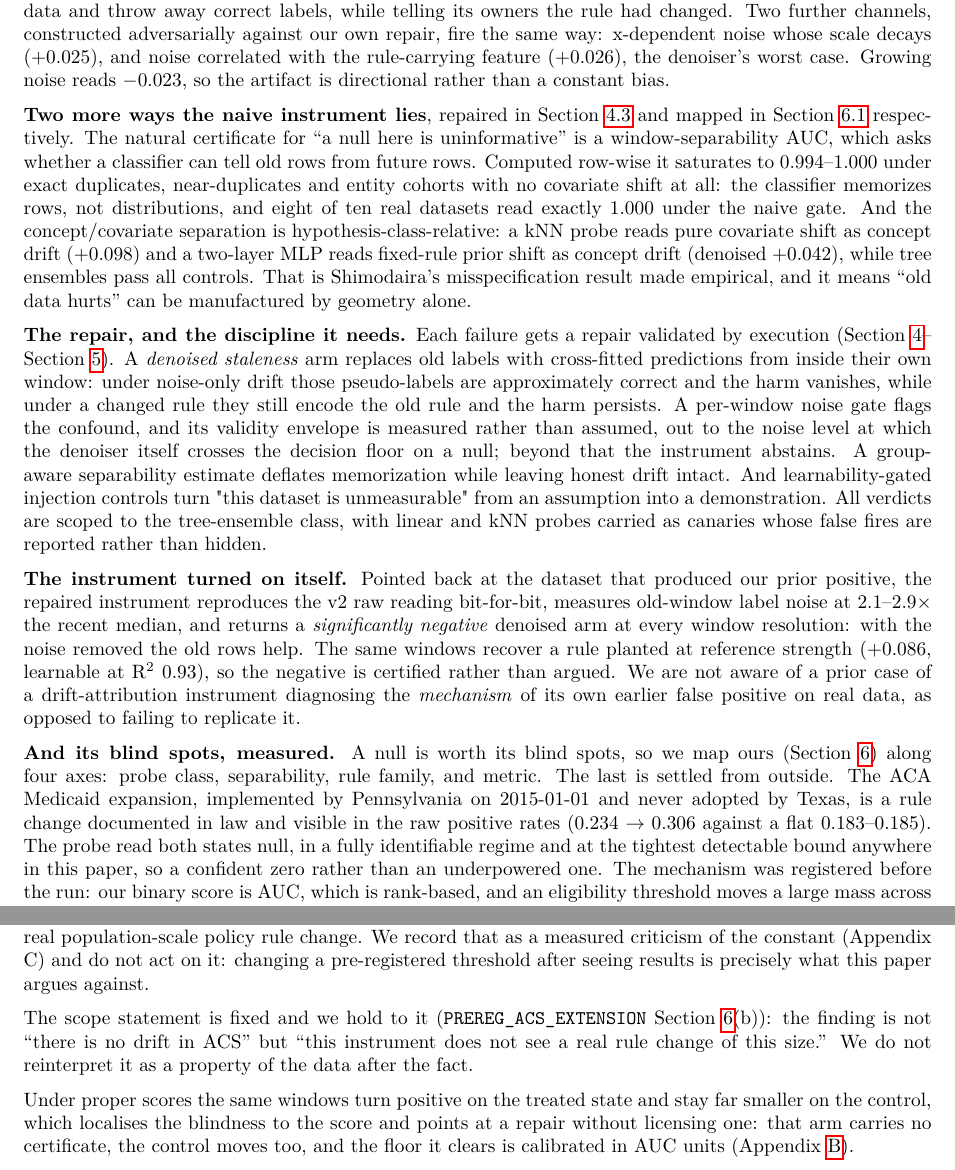
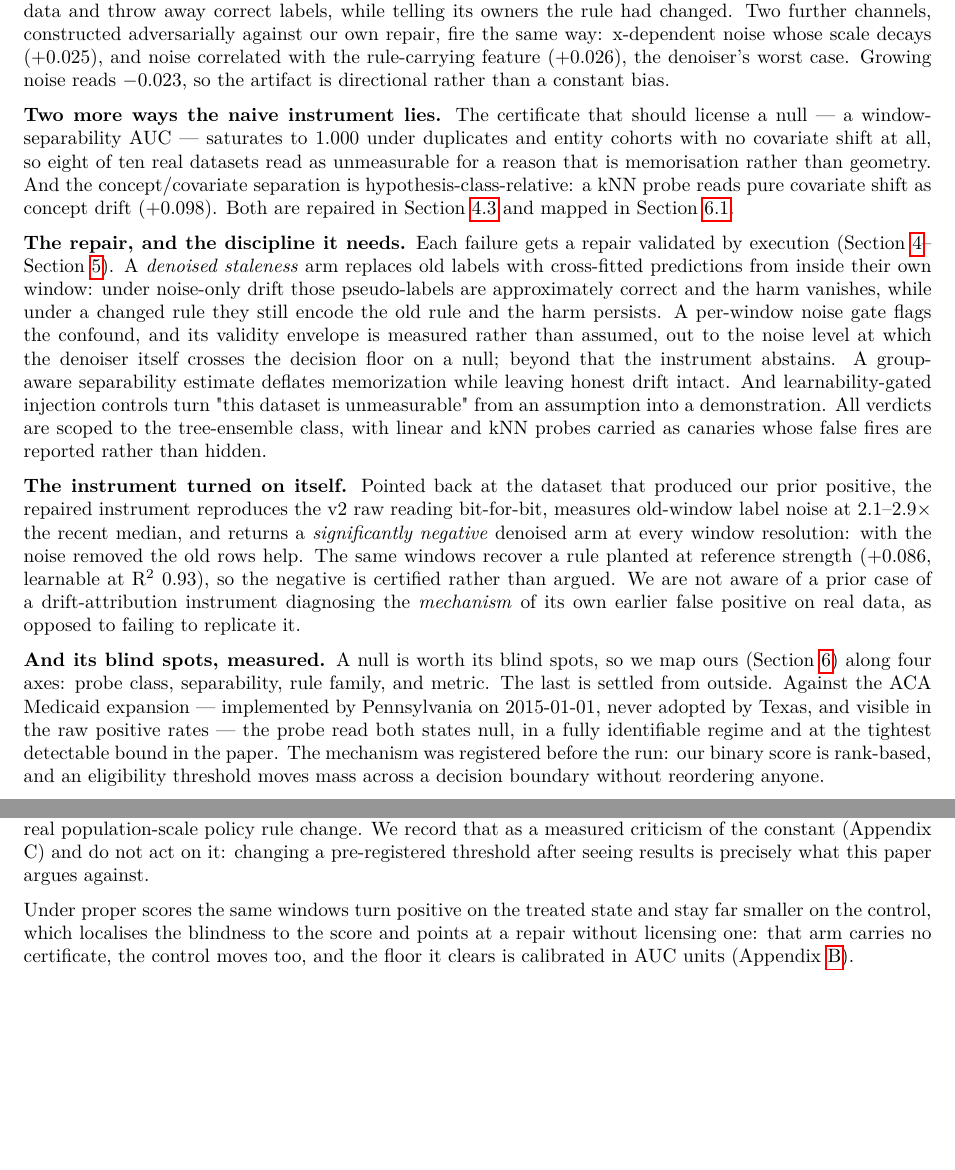
Before and after one commit to tonygjwns/explainableTabular, a LaTeX paper (paper/main.tex): two parts of pages 2 and 11 of 26 before the commit and two parts of pages 2 and 10 of 26 after it, joined at a grey line, cut so that both start at the same text, the shorter picture padded with empty space. Compiled offline with pdfLaTeX.

Commit message:
reduction: sections 2, 5, 6, 8 and the introduction
Related work loses its malware paragraph, which is context rather than positioning. Validation keeps
the battery table and the re-gate discipline and sends the per-cell narrative and floor-comparability
to the appendix, with the two readings that appear nowhere else -- the third noise channel and the
small-old-window check -- kept inline. Discussion sends its process and future-work paragraphs down,
keeping the one sentence that matters: nine findings dissolved and the ninth is the only one the
instrument diagnosed itself.

Section 6 loses a duplicated scope sentence, merges its two openers, and sends the ACS three-score
table to the appendix; the sentence that stays already carries its readings.

The introduction compresses two paragraphs that were restating sections rather than motivating them.
The blind-spot paragraph now gives the ACS falsification in five lines instead of restating section
6, and the secondary-failures paragraph names both failures and points at where each is repaired.

Body at 12.2 pages against 9. From here the remaining three pages are prose compression rather than
relocation -- there is no more material whose natural home is the appendix -- so this is the point
where the actual compile matters, since the estimate is characters per page and tables occupy more
than their characters.

443 numbers, zero unmatched, lint clean.

Co-Authored-By: Claude Opus 5 <duplicate@example.invalid>
Co-Authored-By: Claude Opus 5 <noreply@anthropic.com>

```diff
--- a/paper/main.tex
+++ b/paper/main.tex
@@ -110,16 +110,12 @@ constructed adversarially against our own repair, fire the same way: x-dependent
 decays (+0.025), and noise correlated with the rule-carrying feature (+0.026), the denoiser's worst
 case. Growing noise reads $-0.023$, so the artifact is directional rather than a constant bias.
 
-\textbf{Two more ways the naive instrument lies}, repaired in Section~\ref{sec:certificates} and mapped in Section~\ref{sec:classrel} respectively. The
-natural certificate for ``a null here is uninformative'' is a window-separability AUC, which asks
-whether a classifier can tell old rows from future rows. Computed row-wise it saturates to
-0.994--1.000 under exact duplicates, near-duplicates and entity cohorts with no covariate shift at
-all: the classifier memorizes rows, not distributions, and
-eight of ten real datasets read exactly 1.000 under the naive gate. And the concept/covariate
-separation is hypothesis-class-relative: a kNN probe reads pure covariate shift as concept drift
-(+0.098) and a two-layer MLP reads fixed-rule prior shift as concept drift (denoised +0.042), while
-tree ensembles pass all controls. That is Shimodaira's misspecification result made empirical, and
-it means ``old data hurts'' can be manufactured by geometry alone.
+\textbf{Two more ways the naive instrument lies.} The certificate that should license a null --- a
+window-separability AUC --- saturates to 1.000 under duplicates and entity cohorts with no covariate
+shift at all, so eight of ten real datasets read as unmeasurable for a reason that is memorisation
+rather than geometry. And the concept/covariate separation is hypothesis-class-relative: a kNN probe
+reads pure covariate shift as concept drift ($+0.098$). Both are repaired in
+Section~\ref{sec:certificates} and mapped in Section~\ref{sec:classrel}.
 
 \textbf{The repair, and the discipline it needs.} Each failure gets a repair validated by execution
 (Section~\ref{sec:instrument}--Section~\ref{sec:validation}). A \emph{denoised staleness} arm replaces old labels with cross-fitted predictions from inside
@@ -140,17 +136,13 @@ reference strength (+0.086, learnable at R$^2$ 0.93), so the negative is certifi
 argued. We are not aware of a prior case of a drift-attribution instrument diagnosing the
 \emph{mechanism} of its own earlier false positive on real data, as opposed to failing to replicate it.
 
-\textbf{And its blind spots, measured.} A null is worth its blind spots, so we map ours (Section~\ref{sec:blind}) along four
-axes: probe class, separability, rule family, and metric. The last is settled from outside. The ACA
-Medicaid expansion, implemented by Pennsylvania on 2015-01-01 and never adopted by Texas, is a rule
-change documented in law and visible in the raw positive rates (0.234 $\to$ 0.306 against a flat
-0.183--0.185). The probe read both states null, in a fully identifiable regime and at the
-tightest detectable bound anywhere in this paper, so a confident zero rather than an underpowered
-one. The mechanism was registered before the run: our binary score is AUC, which is rank-based, and
-an eligibility threshold moves a large mass across a decision boundary without reordering anyone.
-Under proper scores the same windows turn positive on the treated state (+0.021 under log-loss)
-against +0.006 on the control. That localises the blindness and gives a repair direction, and Section~\ref{sec:metricrel}
-states the three things the reading does not license.
+\textbf{And its blind spots, measured.} A null is worth its blind spots, so we map ours
+(Section~\ref{sec:blind}) along four axes: probe class, separability, rule family, and metric. The
+last is settled from outside. Against the ACA Medicaid expansion --- implemented by Pennsylvania on
+2015-01-01, never adopted by Texas, and visible in the raw positive rates --- the probe read both
+states null, in a fully identifiable regime and at the tightest detectable bound in the paper. The
+mechanism was registered before the run: our binary score is rank-based, and an eligibility
+threshold moves mass across a decision boundary without reordering anyone.
 
 \textbf{Contributions.}
 
@@ -631,10 +597,6 @@ anchors, is larger than a real population-scale policy rule change. We record th
 measured criticism of the constant (Appendix C) and do not act on it: changing a pre-registered
 threshold after seeing results is precisely what this paper argues against.
 
-The scope statement is fixed and we hold to it (\texttt{PREREG\_ACS\_EXTENSION} Section~\ref{sec:blind}(b)): the finding is not
-``there is no drift in ACS'' but ``this instrument does not see a real rule change of this size.''
-We do not reinterpret it as a property of the data after the fact.
-
 Under proper scores the same windows turn positive on the treated state and stay far
 smaller on the control, which localises the blindness to the score and points at a repair without
 licensing one: that arm carries no certificate, the control moves too, and the floor it clears is
```
Also changed, not shown: paper/main.tex (152 more changed lines).
